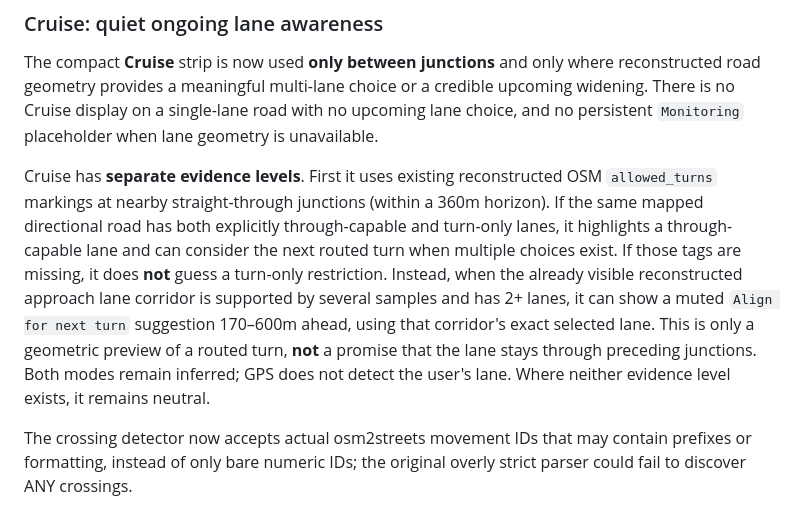
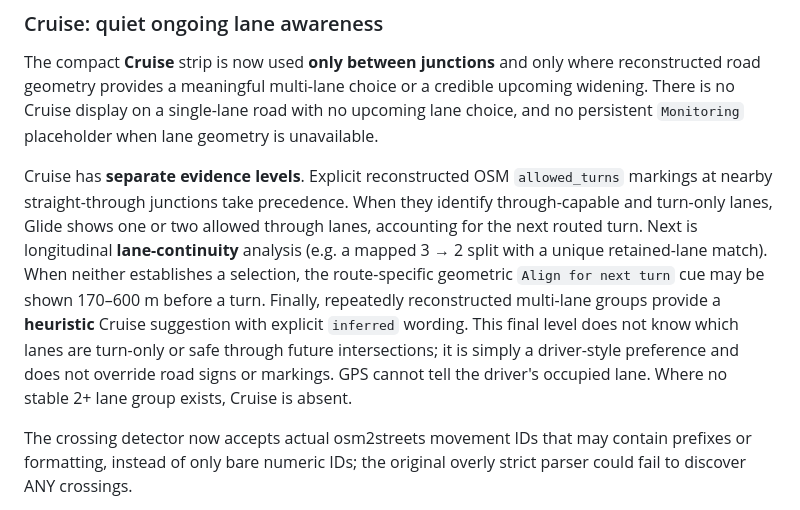
Before and after one commit to RazvanJuncu/laneform, a Markdown page: README.md, the part around the change. Rendered like a GitHub page.

Commit message:
Clarify Cruise four-stage evidence hierarchy and missing-data handling in documentation

```diff
--- a/README.md
+++ b/README.md
@@ -307,19 +307,20 @@ choice or a credible upcoming widening. There is no Cruise display on a
 single-lane road with no upcoming lane choice, and no persistent
 `Monitoring` placeholder when lane geometry is unavailable.
 
-Cruise has **separate evidence levels**. First it uses existing
-reconstructed OSM `allowed_turns` markings at nearby straight-through
-junctions (within a 360m horizon). If the same mapped directional road has
-both explicitly through-capable and turn-only lanes, it highlights a
-through-capable lane and can consider the next routed turn when multiple
-choices exist. If those tags are missing, it does **not** guess a turn-only
-restriction. Instead, when the already visible reconstructed approach lane
-corridor is supported by several samples and has 2+ lanes, it can show a
-muted `Align for next turn` suggestion 170–600m ahead, using that
-corridor's exact selected lane. This is only a geometric preview of a
-routed turn, **not** a promise that the lane stays through preceding
-junctions. Both modes remain inferred; GPS does not detect the user's lane.
-Where neither evidence level exists, it remains neutral.
+Cruise has **separate evidence levels**. Explicit reconstructed OSM
+`allowed_turns` markings at nearby straight-through junctions take
+precedence. When they identify through-capable and turn-only lanes, Glide
+shows one or two allowed through lanes, accounting for the next routed
+turn. Next is longitudinal **lane-continuity** analysis (e.g. a mapped
+3 → 2 split with a unique retained-lane match). When neither establishes
+a selection, the route-specific geometric `Align for next turn` cue
+may be shown 170–600 m before a turn. Finally, repeatedly reconstructed
+multi-lane groups provide a **heuristic** Cruise suggestion with explicit
+`inferred` wording. This final level does not know which lanes are
+turn-only or safe through future intersections; it is simply a
+driver-style preference and does not override road signs or markings.
+GPS cannot tell the driver's occupied lane. Where no stable 2+ lane
+group exists, Cruise is absent.
 
 The crossing detector now accepts actual osm2streets movement IDs that may
 contain prefixes or formatting, instead of only bare numeric IDs; the
```
